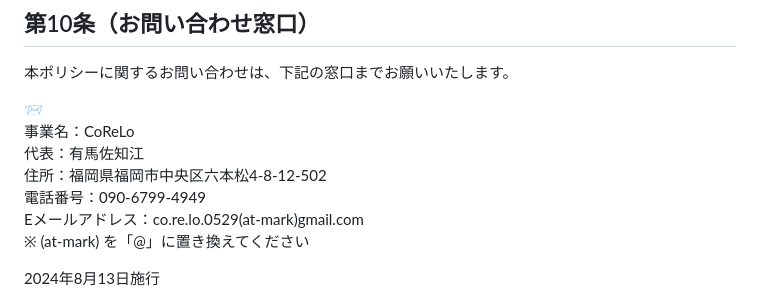
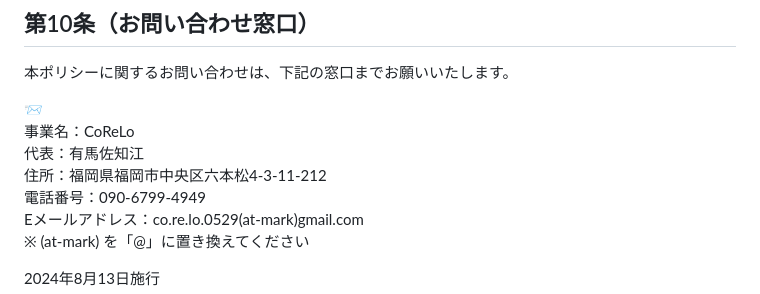
Before and after one commit to sa014chi620-netizen/corelo-site, a Markdown page: src/privacy.md, the part around the change. Rendered like a GitHub page.

Commit message:
Update ページ “privacy”

```diff
--- a/src/privacy.md
+++ b/src/privacy.md
@@ -72,7 +72,7 @@ CoReLoは、本人から、個人情報が利用目的の範囲を超えて取
     <p>
       事業名：CoReLo<br>
       代表：有馬佐知江<br>
-      住所：福岡県福岡市中央区六本松4-8-12-502<br>
+      住所：福岡県福岡市中央区六本松4-3-11-212<br>
       電話番号：090-6799-4949<br>
       Eメールアドレス：co.re.lo.0529(at-mark)gmail.com<br>
       <span style="color: var(--color-text-muted); font-size: 14px;">※ (at-mark) を「@」に置き換えてください</span>
```
